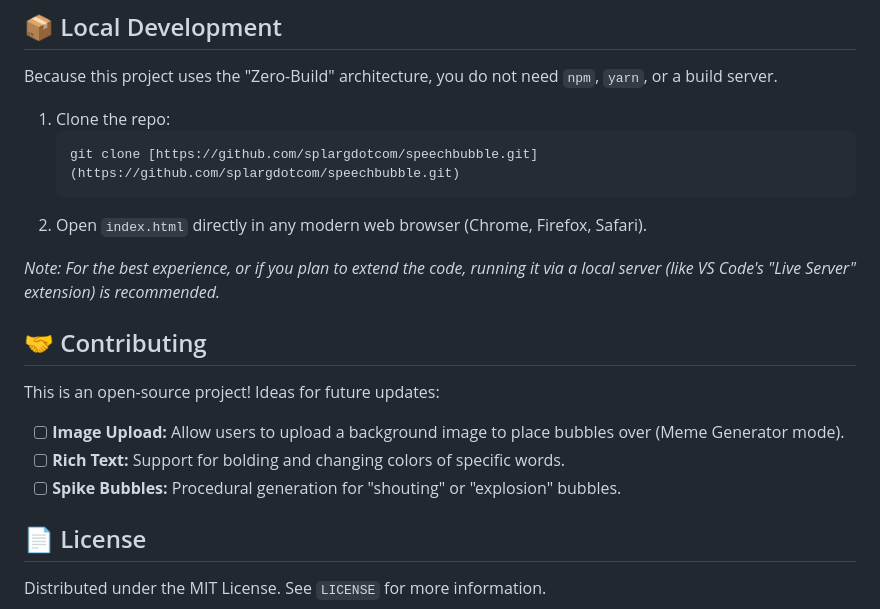
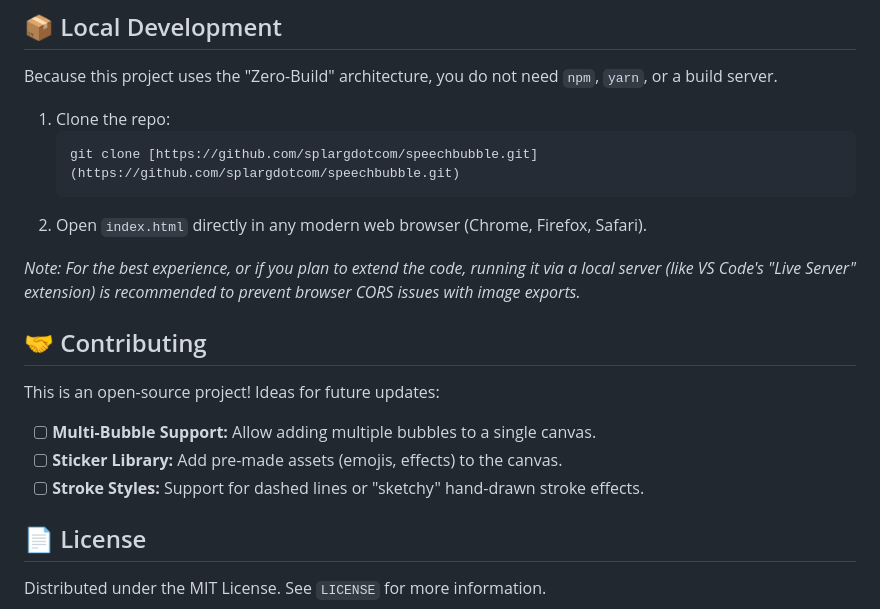
Before and after one commit to splargdotcom/speechbubble, a Markdown page: README.md, the part around the change printed below. Rendered like a GitHub page.

````diff
--- a/README.md
+++ b/README.md
@@ -55,15 +64,15 @@ Because this project uses the "Zero-Build" architecture, you do not need `npm`,
     ```
 2.  Open `index.html` directly in any modern web browser (Chrome, Firefox, Safari).
 
-*Note: For the best experience, or if you plan to extend the code, running it via a local server (like VS Code's "Live Server" extension) is recommended.*
+*Note: For the best experience, or if you plan to extend the code, running it via a local server (like VS Code's "Live Server" extension) is recommended to prevent browser CORS issues with image exports.*
 
 ## 🤝 Contributing
 
 This is an open-source project! Ideas for future updates:
 
-* [ ] **Image Upload:** Allow users to upload a background image to place bubbles over (Meme Generator mode).
-* [ ] **Rich Text:** Support for bolding and changing colors of specific words.
-* [ ] **Spike Bubbles:** Procedural generation for "shouting" or "explosion" bubbles.
+* [ ] **Multi-Bubble Support:** Allow adding multiple bubbles to a single canvas.
+* [ ] **Sticker Library:** Add pre-made assets (emojis, effects) to the canvas.
+* [ ] **Stroke Styles:** Support for dashed lines or "sketchy" hand-drawn stroke effects.
 
 ## 📄 License
 
````
Also changed, not shown: other parts of README.md (+24 -15 lines).
